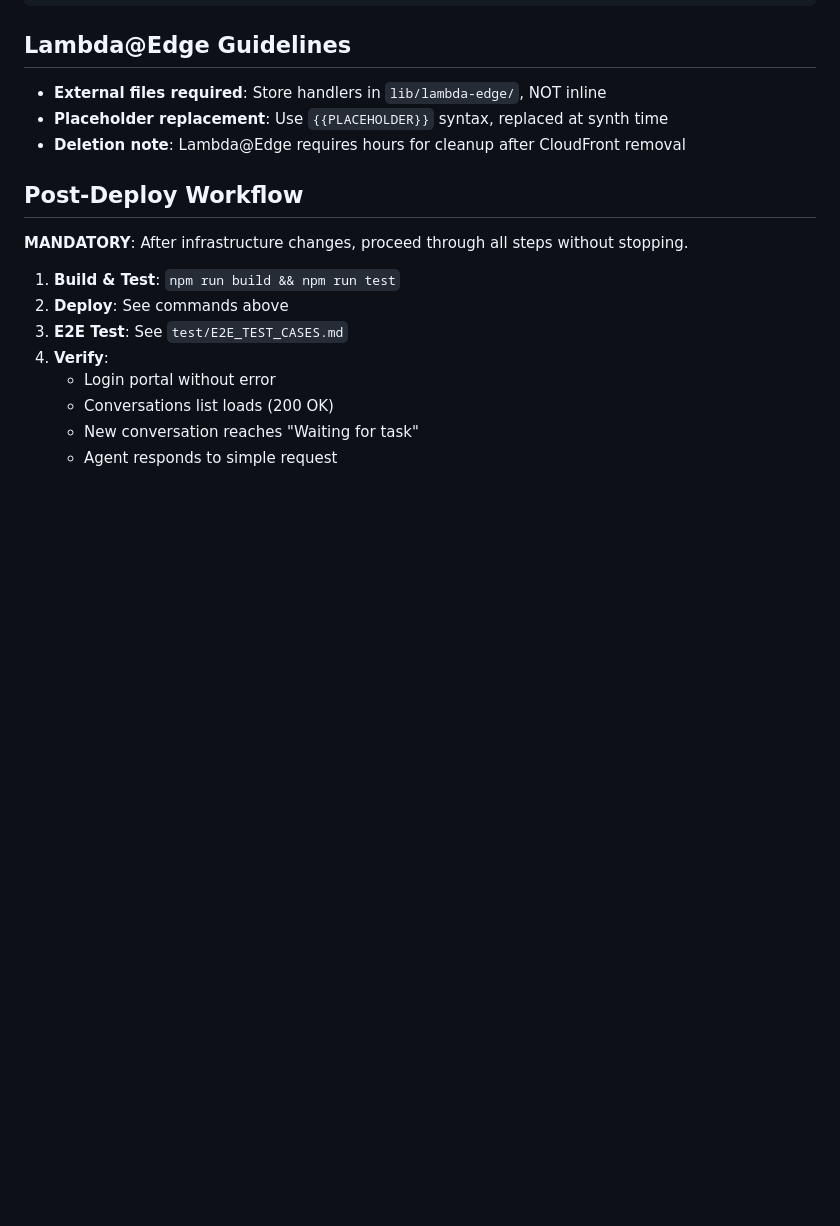
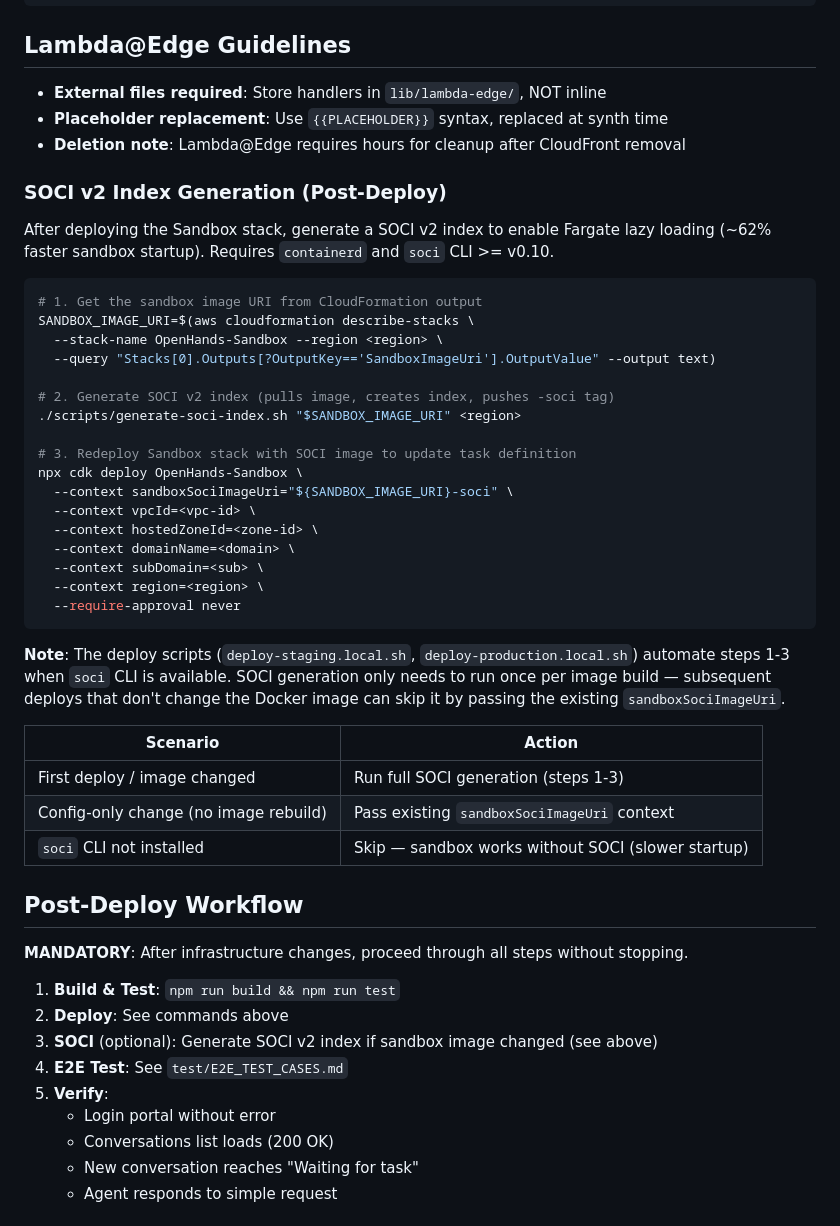
Before and after one commit to zxkane/openhands-infra, a Markdown page: AGENTS.md, the part around the change. Drawn GitHub-style; blank space fills up the shorter version.

Commit message:
docs: add SOCI v2 post-deploy guide to Deployment section
Add step-by-step SOCI v2 index generation instructions to the
Deployment section in AGENTS.md, with scenario table for when to
run vs skip. Update Post-Deploy Workflow to include SOCI as step 3.

````diff
--- a/AGENTS.md
+++ b/AGENTS.md
@@ -343,14 +343,47 @@ aws cognito-idp admin-set-user-password \
 - **Placeholder replacement**: Use `{{PLACEHOLDER}}` syntax, replaced at synth time
 - **Deletion note**: Lambda@Edge requires hours for cleanup after CloudFront removal
 
+### SOCI v2 Index Generation (Post-Deploy)
+
+After deploying the Sandbox stack, generate a SOCI v2 index to enable Fargate lazy loading (~62% faster sandbox startup). Requires `containerd` and `soci` CLI >= v0.10.
+
+```bash
+# 1. Get the sandbox image URI from CloudFormation output
+SANDBOX_IMAGE_URI=$(aws cloudformation describe-stacks \
+  --stack-name OpenHands-Sandbox --region <region> \
+  --query "Stacks[0].Outputs[?OutputKey=='SandboxImageUri'].OutputValue" --output text)
+
+# 2. Generate SOCI v2 index (pulls image, creates index, pushes -soci tag)
+./scripts/generate-soci-index.sh "$SANDBOX_IMAGE_URI" <region>
+
+# 3. Redeploy Sandbox stack with SOCI image to update task definition
+npx cdk deploy OpenHands-Sandbox \
+  --context sandboxSociImageUri="${SANDBOX_IMAGE_URI}-soci" \
+  --context vpcId=<vpc-id> \
+  --context hostedZoneId=<zone-id> \
+  --context domainName=<domain> \
+  --context subDomain=<sub> \
+  --context region=<region> \
+  --require-approval never
+```
+
+**Note**: The deploy scripts (`deploy-staging.local.sh`, `deploy-production.local.sh`) automate steps 1-3 when `soci` CLI is available. SOCI generation only needs to run once per image build — subsequent deploys that don't change the Docker image can skip it by passing the existing `sandboxSociImageUri`.
+
+| Scenario | Action |
+|----------|--------|
+| First deploy / image changed | Run full SOCI generation (steps 1-3) |
+| Config-only change (no image rebuild) | Pass existing `sandboxSociImageUri` context |
+| `soci` CLI not installed | Skip — sandbox works without SOCI (slower startup) |
+
 ## Post-Deploy Workflow
 
 **MANDATORY**: After infrastructure changes, proceed through all steps without stopping.
 
 1. **Build & Test**: `npm run build && npm run test`
 2. **Deploy**: See commands above
-3. **E2E Test**: See `test/E2E_TEST_CASES.md`
-4. **Verify**:
+3. **SOCI** (optional): Generate SOCI v2 index if sandbox image changed (see above)
+4. **E2E Test**: See `test/E2E_TEST_CASES.md`
+5. **Verify**:
    - Login portal without error
    - Conversations list loads (200 OK)
    - New conversation reaches "Waiting for task"
````
